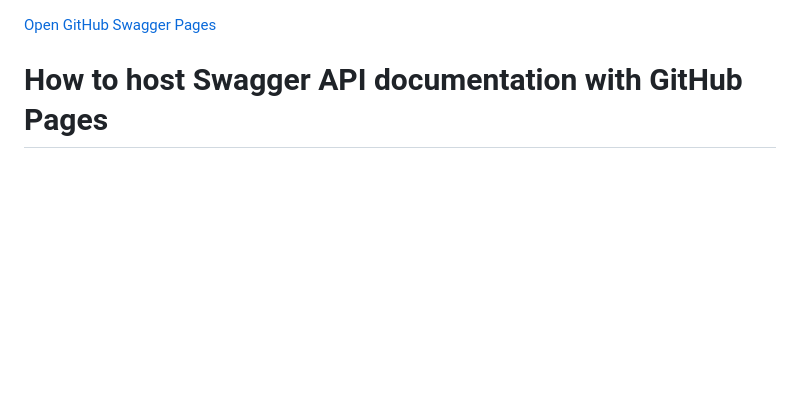
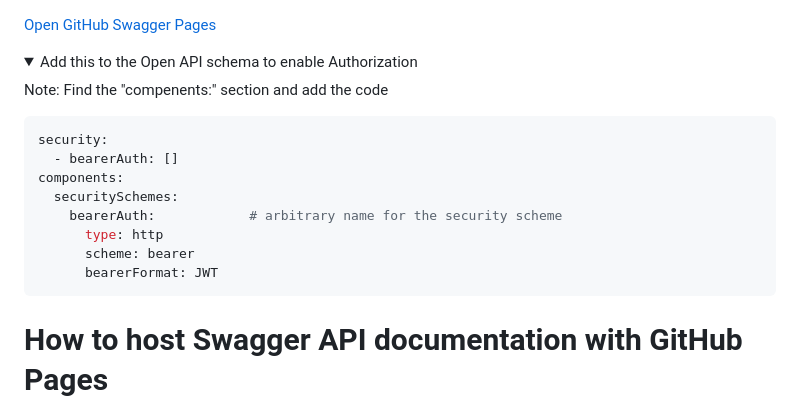
Before and after one commit to jefeish/swagger-pages, a Markdown page: README.md, the part around one of its changes. GitHub-like rendering; folded sections open; blank space fills up the shorter version.

````diff
--- a/README.md
+++ b/README.md
@@ -1 +1,17 @@
 <a href="https://jefeish.github.io/swagger-pages/" target="_blank" rel="noopener noreferrer">Open GitHub Swagger Pages</a>
+
+<details><summary>Add this to the Open API schema to enable Authorization</summary>
+<p>
+Note: Find the "compenents:" section and add the code
+
+```yaml
+security:
+  - bearerAuth: []
+components:
+  securitySchemes:
+    bearerAuth:            # arbitrary name for the security scheme
+      type: http
+      scheme: bearer
+      bearerFormat: JWT
+```
+
````
Also changed, not shown: other parts of README.md (+2 -0 lines).
